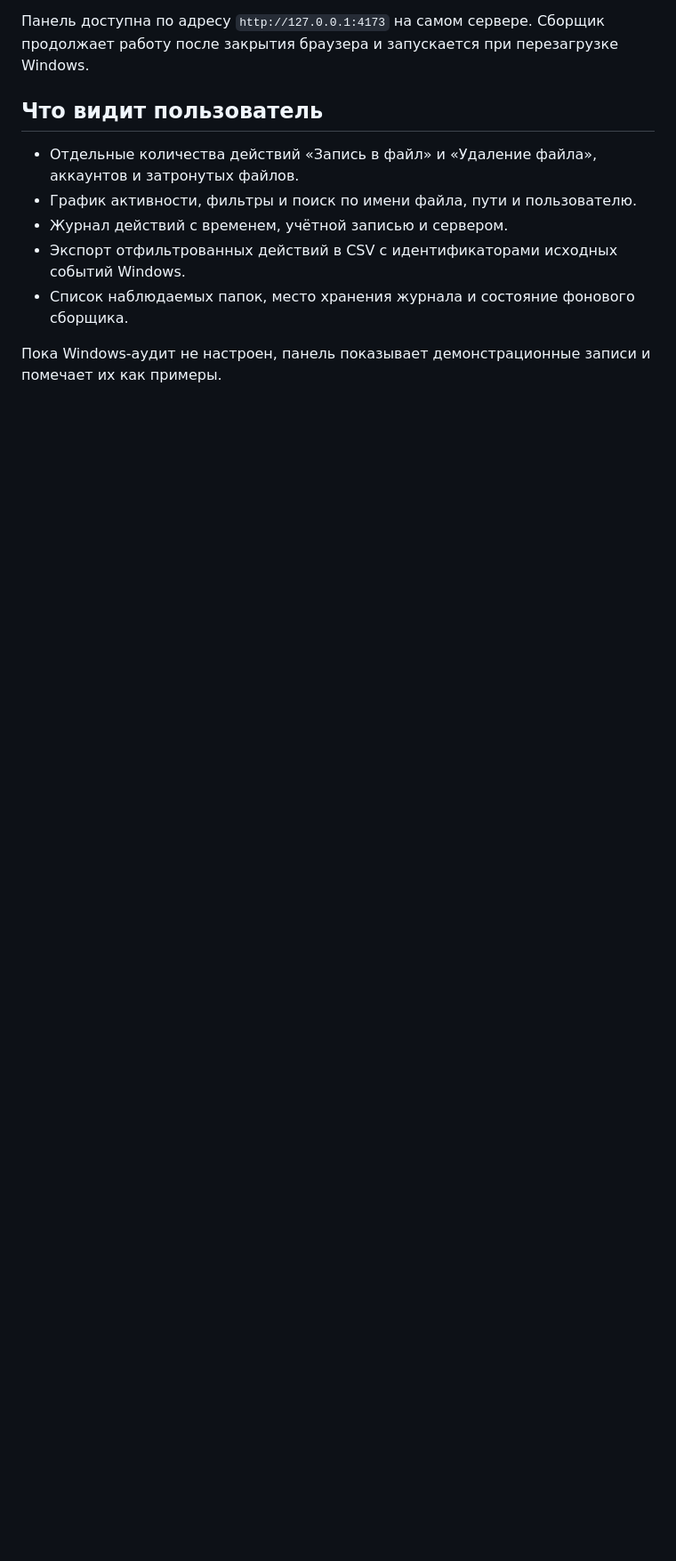
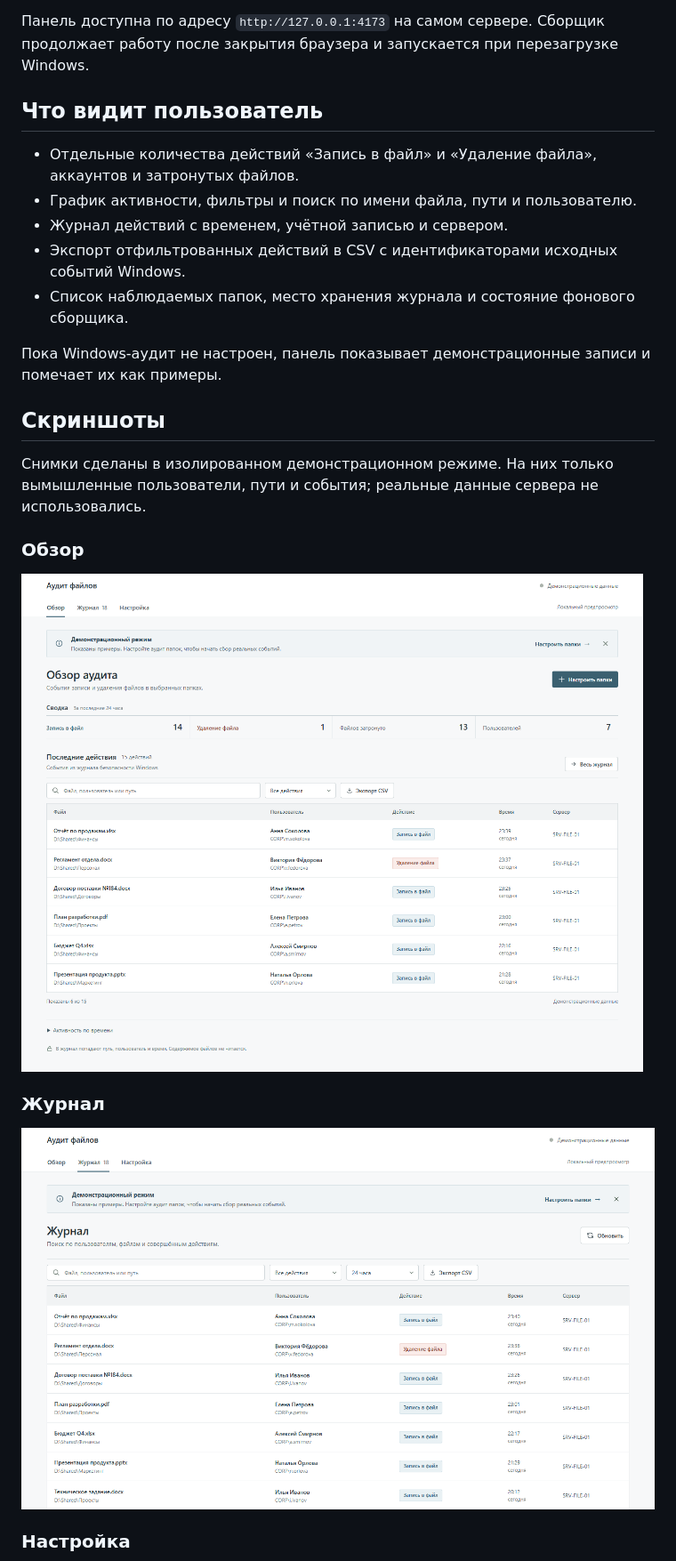
Before and after one commit to bebr-project/file-audit, a Markdown page: README.md, the part around one of its changes. Shown at 89% size. Rendered like a GitHub page; pictures changed too: docs/screenshots/journal.png (added), docs/screenshots/overview.png (added); blank space fills up the shorter version.

Commit message:
Add demo screenshots for all three sections

```diff
--- a/README.md
+++ b/README.md
@@ -24,3 +24,17 @@
 
 Пока Windows-аудит не настроен, панель показывает демонстрационные записи и помечает их как примеры.
 
+## Скриншоты
+
+Снимки сделаны в изолированном демонстрационном режиме. На них только вымышленные пользователи, пути и события; реальные данные сервера не использовались.
+
+### Обзор
+
+![Обзор аудита с демонстрационными действиями](docs/screenshots/overview.png)
+
+### Журнал
+
+![Журнал файловых действий с демонстрационными записями](docs/screenshots/journal.png)
+
+### Настройка
+
```
Also changed, not shown: other parts of README.md (+2 -0 lines), docs/screenshots/settings.png (added).
